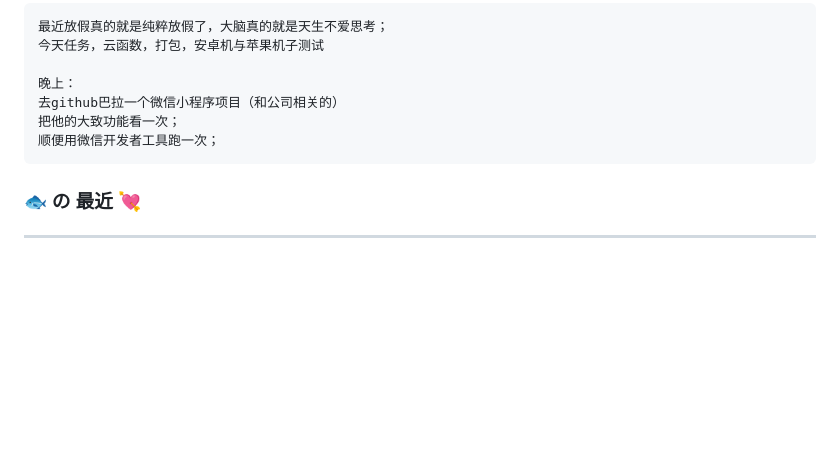
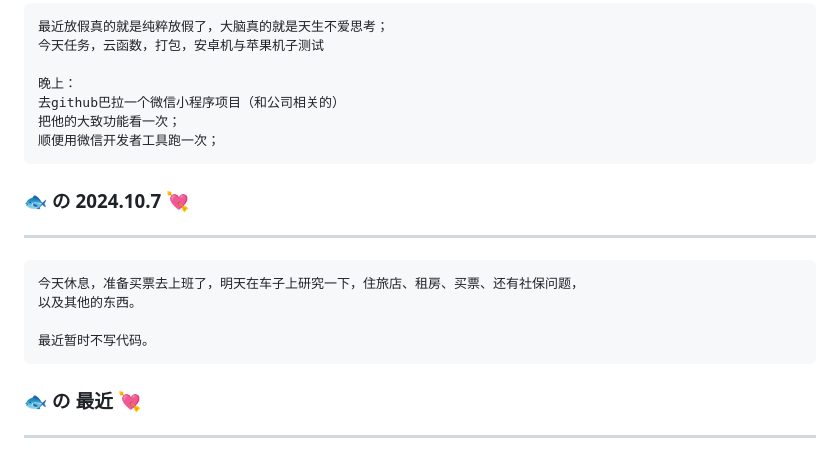
Before and after one commit to blueyuyu/fishNote, a Markdown page: journal/blueMemory.md, the part around the change. Rendered like a GitHub page; blank space fills up the shorter version.

Commit message:
✨ feat(blue): 日记

````diff
--- a/journal/blueMemory.md
+++ b/journal/blueMemory.md
@@ -360,6 +360,17 @@ taiwindcss 官网提供的教程，并不能直接照搬进去，好像和uni官
 顺便用微信开发者工具跑一次；
 ```
 
+###  🐟 の 2024.10.7  💘
+
+------
+
+```
+今天休息，准备买票去上班了，明天在车子上研究一下，住旅店、租房、买票、还有社保问题，
+以及其他的东西。
+
+最近暂时不写代码。
+```
+
 ###  🐟 の 最近  💘
 
 ------
````
